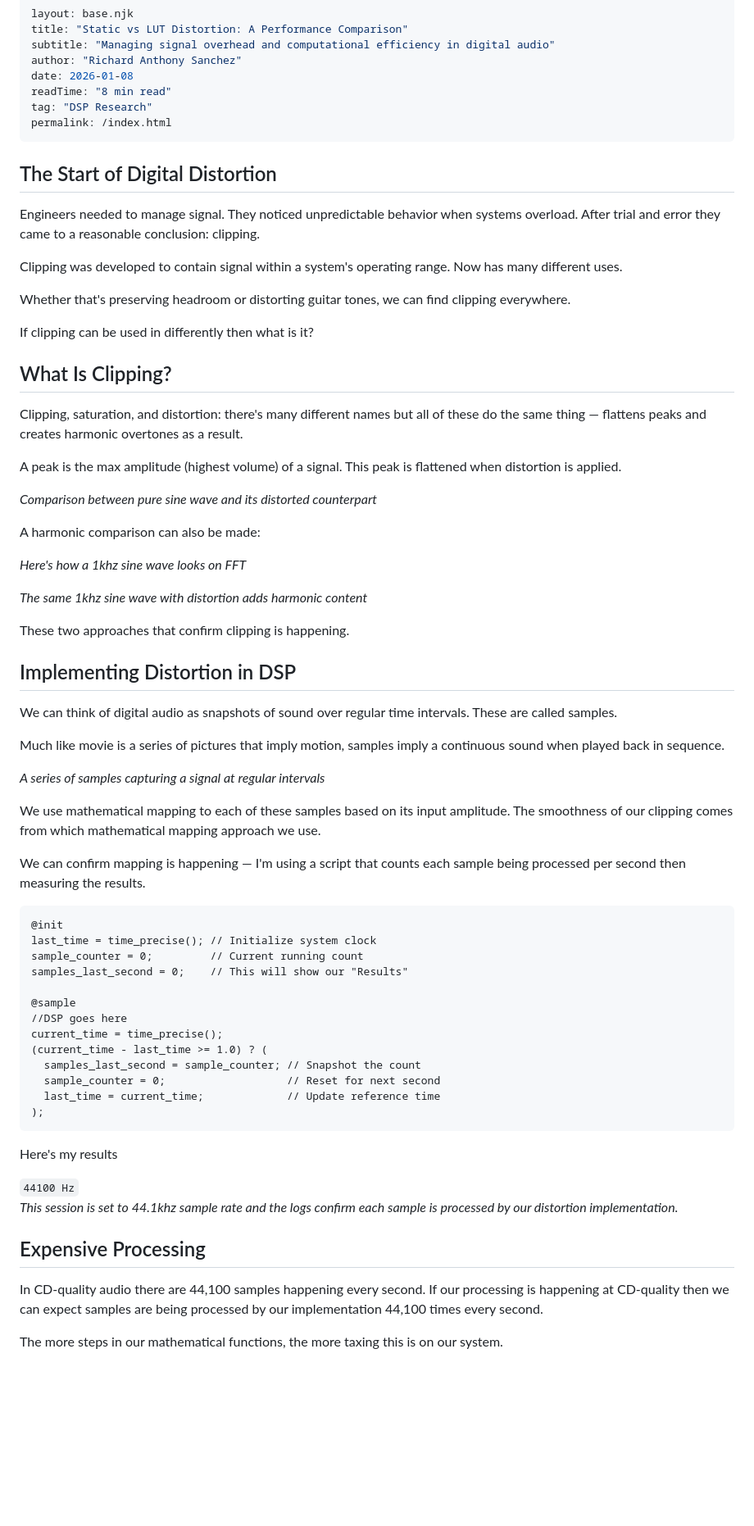
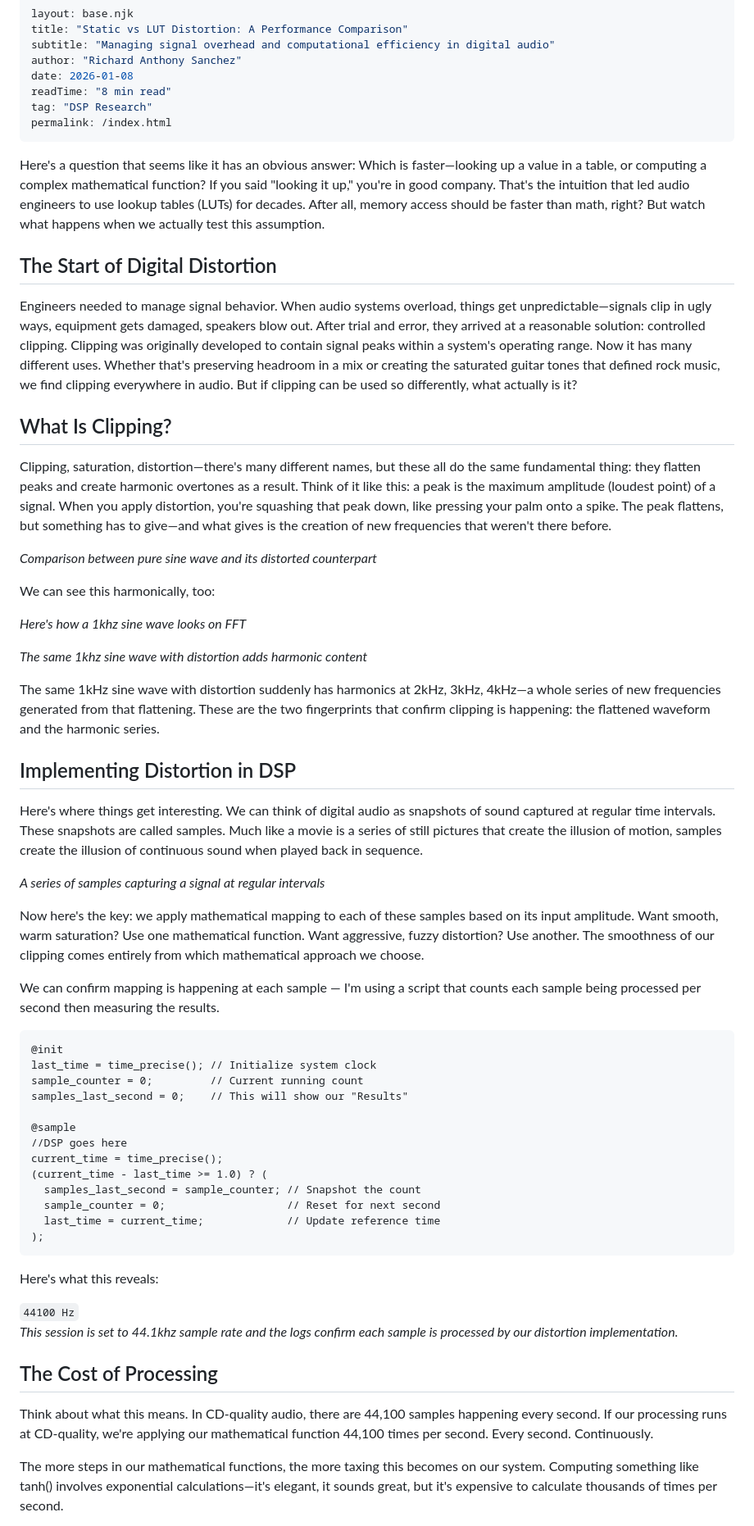
Before and after one commit to RichardAnthonySanchez/distortion-charts, a Markdown page: public/markdown/tanh_vs_lut_distortions.md, the part around one of its changes. Shown at 82% size. Rendered like a GitHub page; blank space fills up the shorter version.

````diff
--- a/public/markdown/tanh_vs_lut_distortions.md
+++ b/public/markdown/tanh_vs_lut_distortions.md
@@ -9,21 +9,18 @@ tag: "DSP Research"
 permalink: /index.html
 ---
 
-
+Here's a question that seems like it has an obvious answer: Which is faster—looking up a value in a table, or computing a complex mathematical function?
+If you said "looking it up," you're in good company. That's the intuition that led audio engineers to use lookup tables (LUTs) for decades. After all, memory access should be faster than math, right?
+But watch what happens when we actually test this assumption.
 ## The Start of Digital Distortion
 
-Engineers needed to manage signal. They noticed unpredictable behavior when systems overload. After trial and error they came to a reasonable conclusion: clipping.
-
-Clipping was developed to contain signal within a system's operating range. Now has many different uses.
-
-Whether that's preserving headroom or distorting guitar tones, we can find clipping everywhere.
-
-If clipping can be used in differently then what is it?
+Engineers needed to manage signal behavior. When audio systems overload, things get unpredictable—signals clip in ugly ways, equipment gets damaged, speakers blow out. After trial and error, they arrived at a reasonable solution: controlled clipping.
+Clipping was originally developed to contain signal peaks within a system's operating range. Now it has many different uses. Whether that's preserving headroom in a mix or creating the saturated guitar tones that defined rock music, we find clipping everywhere in audio.
+But if clipping can be used so differently, what actually is it?
 ## What Is Clipping?
 
-Clipping, saturation, and distortion: there's many different names but all of these do the same thing — flattens peaks and creates harmonic overtones as a result.
-
-A peak is the max amplitude (highest volume) of a signal. This peak is flattened when distortion is applied.
+Clipping, saturation, distortion—there's many different names, but these all do the same fundamental thing: they flatten peaks and create harmonic overtones as a result.
+Think of it like this: a peak is the maximum amplitude (loudest point) of a signal. When you apply distortion, you're squashing that peak down, like pressing your palm onto a spike. The peak flattens, but something has to give—and what gives is the creation of new frequencies that weren't there before.
 
 <div class="body-skeleton" style="height: 200px;">
     <div class="skeleton-shape" style="width: 80%; height: 2px; background: rgba(255,255,255,0.1);"></div>
@@ -32,7 +29,7 @@ A peak is the max amplitude (highest volume) of a signal. This peak is flattened
 
 *Comparison between pure sine wave and its distorted counterpart*
 
-A harmonic comparison can also be made:
+We can see this harmonically, too:
 
 <div class="body-skeleton" style="height: 150px;">
     <div class="skeleton-shape" style="bottom: 10px; left: 50%; width: 4px; height: 100px; background: var(--accent-green);"></div>
@@ -48,12 +45,12 @@ A harmonic comparison can also be made:
 
 *The same 1khz sine wave with distortion adds harmonic content*
 
-These two approaches that confirm clipping is happening.
+The same 1kHz sine wave with distortion suddenly has harmonics at 2kHz, 3kHz, 4kHz—a whole series of new frequencies generated from that flattening.
+These are the two fingerprints that confirm clipping is happening: the flattened waveform and the harmonic series.
 ## Implementing Distortion in DSP
 
-We can think of digital audio as snapshots of sound over regular time intervals. These are called samples.
-
- Much like movie is a series of pictures that imply motion, samples imply a continuous sound when played back in sequence.
+Here's where things get interesting. We can think of digital audio as snapshots of sound captured at regular time intervals. These snapshots are called samples.
+Much like a movie is a series of still pictures that create the illusion of motion, samples create the illusion of continuous sound when played back in sequence.
 
 <div class="body-skeleton" style="height: 120px; flex-direction: row; gap: 8px;">
     <div class="skeleton-shape" style="width: 8px; height: 40px; background: var(--accent-coral);"></div>
@@ -64,9 +61,9 @@ We can think of digital audio as snapshots of sound over regular time intervals.
 
 *A series of samples capturing a signal at regular intervals*
 
-We use mathematical mapping to each of these samples based on its input amplitude. The smoothness of our clipping comes from which mathematical mapping approach we use.
+Now here's the key: we apply mathematical mapping to each of these samples based on its input amplitude. Want smooth, warm saturation? Use one mathematical function. Want aggressive, fuzzy distortion? Use another. The smoothness of our clipping comes entirely from which mathematical approach we choose.
 
-We can confirm mapping is happening — I'm using a script that counts each sample being processed per second then measuring the results.
+We can confirm mapping is happening at each sample — I'm using a script that counts each sample being processed per second then measuring the results.
 
 ```JSFX
 @init
@@ -84,16 +81,16 @@ current_time = time_precise();
 );
 ```
 
-Here's my results
+Here's what this reveals:
 
 <div class="body-skeleton" style="height: 100px;">
     <code style="font-size: 1.5rem;">44100 Hz</code>
 </div>
 
 *This session is set to 44.1khz sample rate and the logs confirm each sample is processed by our distortion implementation.*
-## Expensive Processing
+## The Cost of Processing
 
-In CD-quality audio there are 44,100 samples happening every second. If our processing is happening at CD-quality then we can expect samples are being processed by our implementation 44,100 times every second.
+Think about what this means. In CD-quality audio, there are 44,100 samples happening every second. If our processing runs at CD-quality, we're applying our mathematical function 44,100 times per second. Every second. Continuously.
 
-The more steps in our mathematical functions, the more taxing this is on our system.
+The more steps in our mathematical functions, the more taxing this becomes on our system. Computing something like tanh() involves exponential calculations—it's elegant, it sounds great, but it's expensive to calculate thousands of times per second.
 
````
Also changed, not shown: other parts of public/markdown/tanh_vs_lut_distortions.md (+108 -66 lines).
